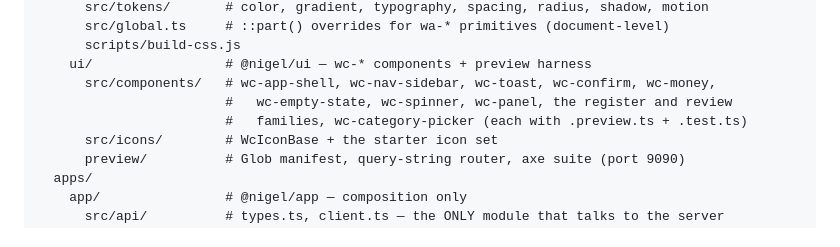
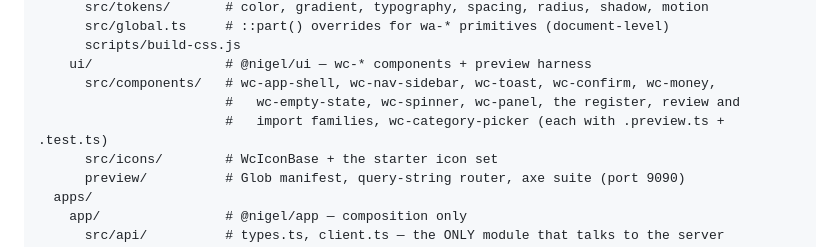
Before and after one commit to madebyraygun/nigel-keeps-your-books, a Markdown page: CLAUDE.md, the part around one of its changes. GitHub-like rendering.

```diff
--- a/CLAUDE.md
+++ b/CLAUDE.md
@@ -318,8 +319,8 @@ web/                    # npm workspace for the SPA (see web/README.md)
       scripts/build-css.js
     ui/                 # @nigel/ui — wc-* components + preview harness
       src/components/   # wc-app-shell, wc-nav-sidebar, wc-toast, wc-confirm, wc-money,
-                        #   wc-empty-state, wc-spinner, wc-panel, the register and review
-                        #   families, wc-category-picker (each with .preview.ts + .test.ts)
+                        #   wc-empty-state, wc-spinner, wc-panel, the register, review and
+                        #   import families, wc-category-picker (each with .preview.ts + .test.ts)
       src/icons/        # WcIconBase + the starter icon set
       preview/          # Glob manifest, query-string router, axe suite (port 9090)
   apps/
```
Also changed, not shown: other parts of CLAUDE.md (+2 -1 lines), web/README.md (+46 -0 lines).
